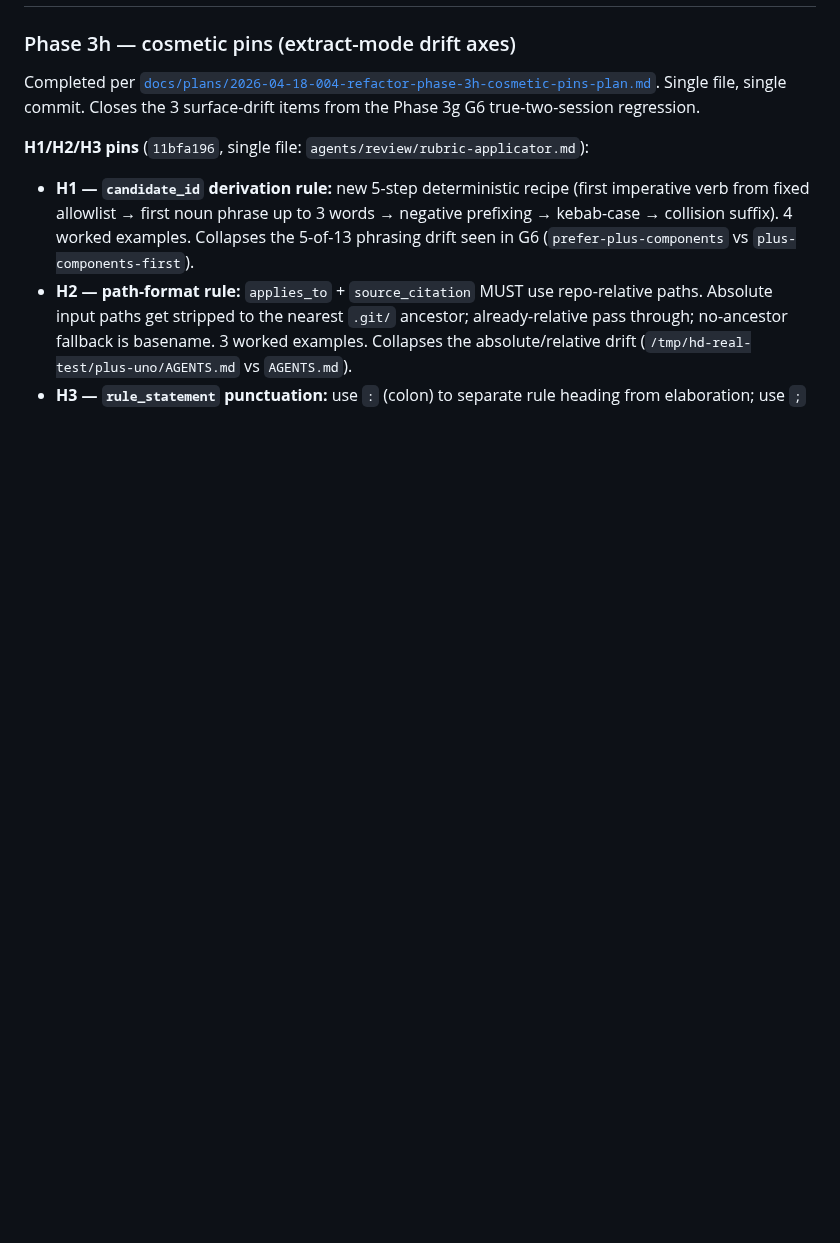
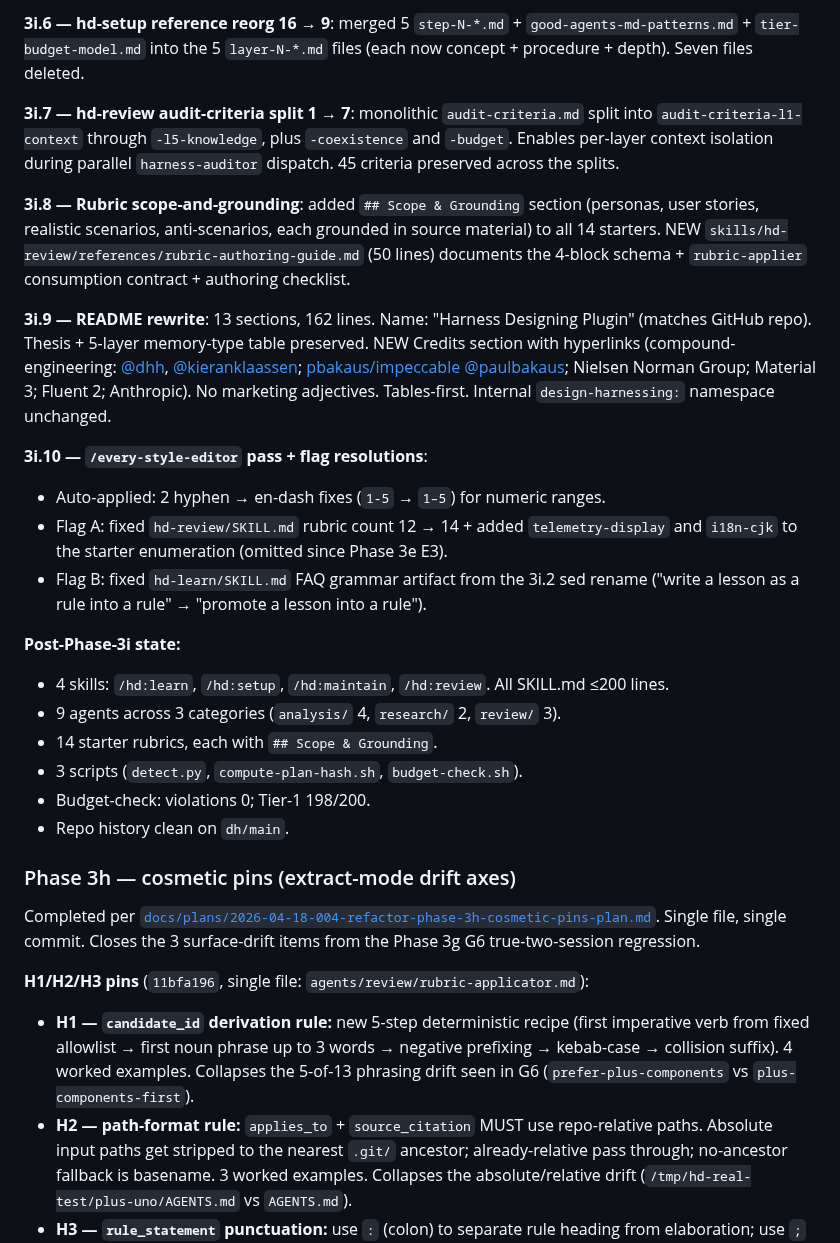
Before and after one commit to BilLogic/harness-designing-plugin, a Markdown page: CHANGELOG.md, the part around one of its changes. Rendered like a GitHub page; blank space fills up the shorter version.

```diff
--- a/CHANGELOG.md
+++ b/CHANGELOG.md
@@ -7,3 +38,23 @@ Format follows [Keep a Changelog](https://keepachangelog.com/en/1.1.0/).
+**3i.6 — hd-setup reference reorg 16 → 9**: merged 5 `step-N-*.md` + `good-agents-md-patterns.md` + `tier-budget-model.md` into the 5 `layer-N-*.md` files (each now concept + procedure + depth). Seven files deleted.
+
+**3i.7 — hd-review audit-criteria split 1 → 7**: monolithic `audit-criteria.md` split into `audit-criteria-l1-context` through `-l5-knowledge`, plus `-coexistence` and `-budget`. Enables per-layer context isolation during parallel `harness-auditor` dispatch. 45 criteria preserved across the splits.
+
+**3i.8 — Rubric scope-and-grounding**: added `## Scope & Grounding` section (personas, user stories, realistic scenarios, anti-scenarios, each grounded in source material) to all 14 starters. NEW `skills/hd-review/references/rubric-authoring-guide.md` (50 lines) documents the 4-block schema + `rubric-applier` consumption contract + authoring checklist.
+
+**3i.9 — README rewrite**: 13 sections, 162 lines. Name: "Harness Designing Plugin" (matches GitHub repo). Thesis + 5-layer memory-type table preserved. NEW Credits section with hyperlinks (compound-engineering: [@dhh](https://twitter.com/dhh), [@kieranklaassen](https://twitter.com/kieranklaassen); [pbakaus/impeccable](https://github.com/pbakaus/impeccable) [@paulbakaus](https://twitter.com/paulbakaus); Nielsen Norman Group; Material 3; Fluent 2; Anthropic). No marketing adjectives. Tables-first. Internal `design-harnessing:` namespace unchanged.
+
+**3i.10 — `/every-style-editor` pass + flag resolutions**:
+- Auto-applied: 2 hyphen → en-dash fixes (`1-5` → `1–5`) for numeric ranges.
+- Flag A: fixed `hd-review/SKILL.md` rubric count 12 → 14 + added `telemetry-display` and `i18n-cjk` to the starter enumeration (omitted since Phase 3e E3).
+- Flag B: fixed `hd-learn/SKILL.md` FAQ grammar artifact from the 3i.2 sed rename ("write a lesson as a rule into a rule" → "promote a lesson into a rule").
+
+**Post-Phase-3i state:**
+- 4 skills: `/hd:learn`, `/hd:setup`, `/hd:maintain`, `/hd:review`. All SKILL.md ≤200 lines.
+- 9 agents across 3 categories (`analysis/` 4, `research/` 2, `review/` 3).
+- 14 starter rubrics, each with `## Scope & Grounding`.
+- 3 scripts (`detect.py`, `compute-plan-hash.sh`, `budget-check.sh`).
+- Budget-check: violations 0; Tier-1 198/200.
+- Repo history clean on `dh/main`.
 
 ### Phase 3h — cosmetic pins (extract-mode drift axes)
 
```
Also changed, not shown: other parts of CHANGELOG.md (+31 -0 lines), docs/plans/2026-04-18-005-refactor-phase-3i-agent-arch-renames-reorg-plan.md (+1 -1 lines).
